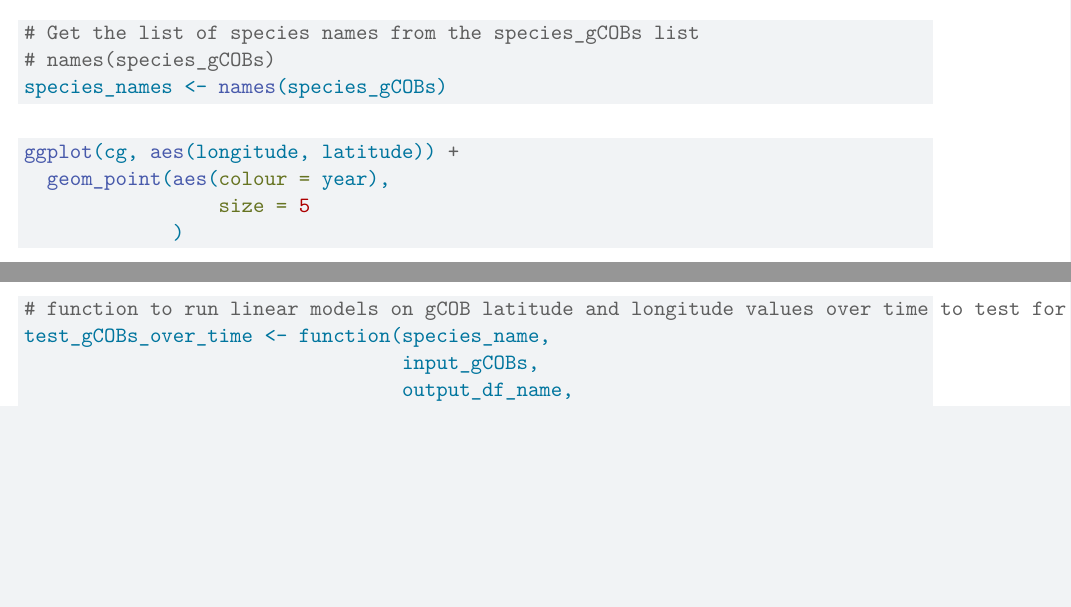
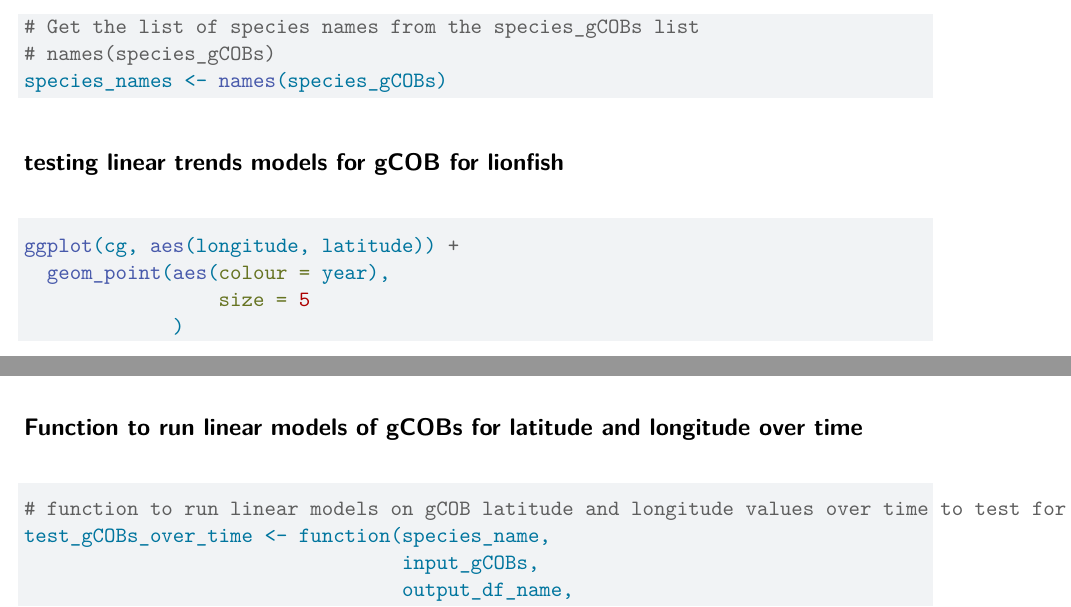
Before and after one commit to shaynasura/tropicalization-gom, a Quarto document (R_scripts/4_geographic_centers.qmd): two parts of pages 7 and 8 of 20 before the commit and two parts of pages 7 and 8 of 21 after it, joined at a grey line, cut so that both start at the same text, the shorter picture padded with empty space. Rendered offline with R 4.5, knitr and Pandoc in place of Quarto, then LaTeX, with nearby package versions; some code elsewhere in the file could not run offline.

Commit message:
minor formatting edits to code.

````diff
--- a/R_scripts/4_geographic_centers.qmd
+++ b/R_scripts/4_geographic_centers.qmd
@@ -309,7 +309,7 @@ species_names <- names(species_gCOBs)
 
 
 
-
+## testing linear trends models for gCOB for lionfish
 
 ```{r test for linear trends of gCOB for lionfish}
 
@@ -346,6 +346,8 @@ summary(long_model)
 ```
 
 
+
+## Function to run linear models of gCOBs for latitude and longitude over time
 
 ```{r function run linear models in gCOB latitude and longitudes over time}
 
````
Also changed, not shown: R_scripts/4_geographic_centers.qmd (2 more changed lines).
